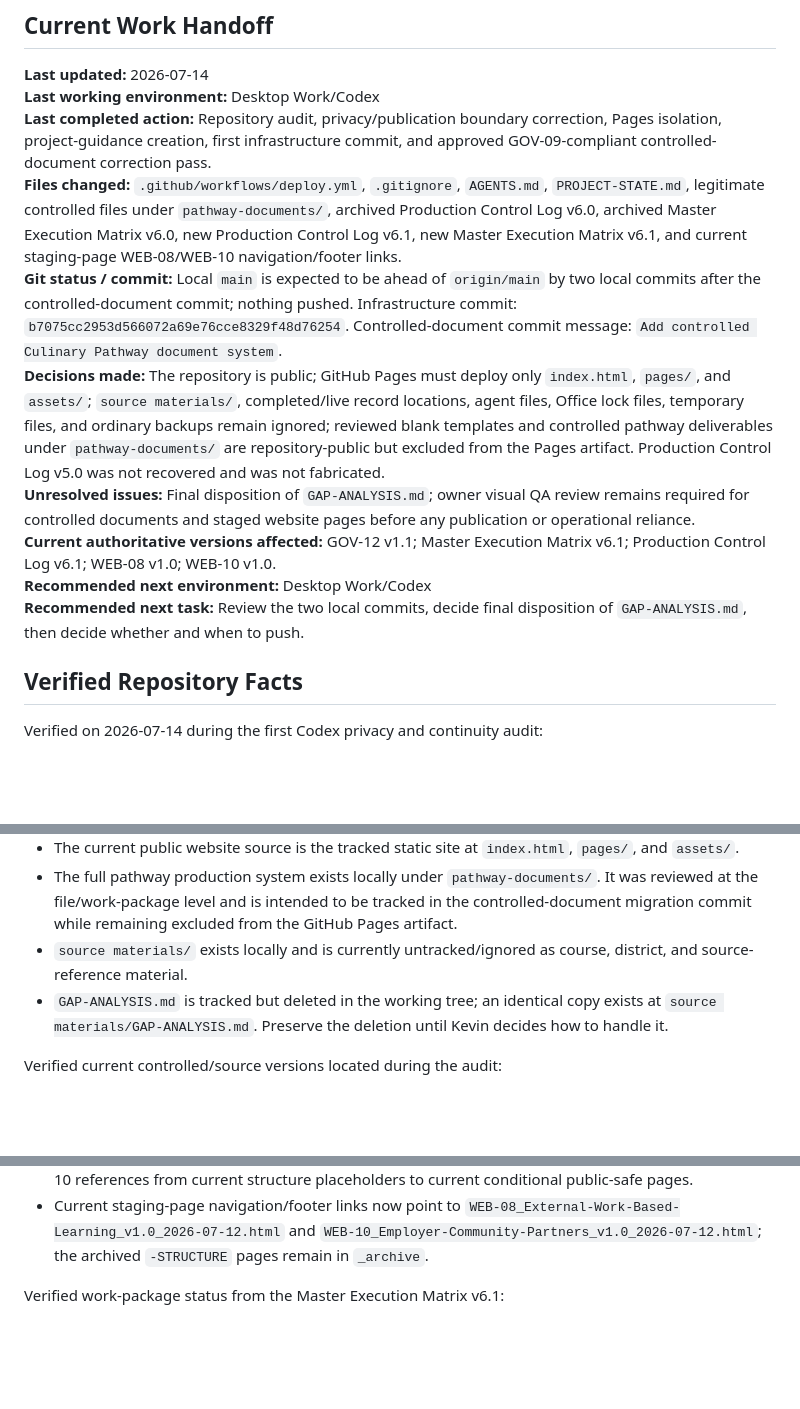
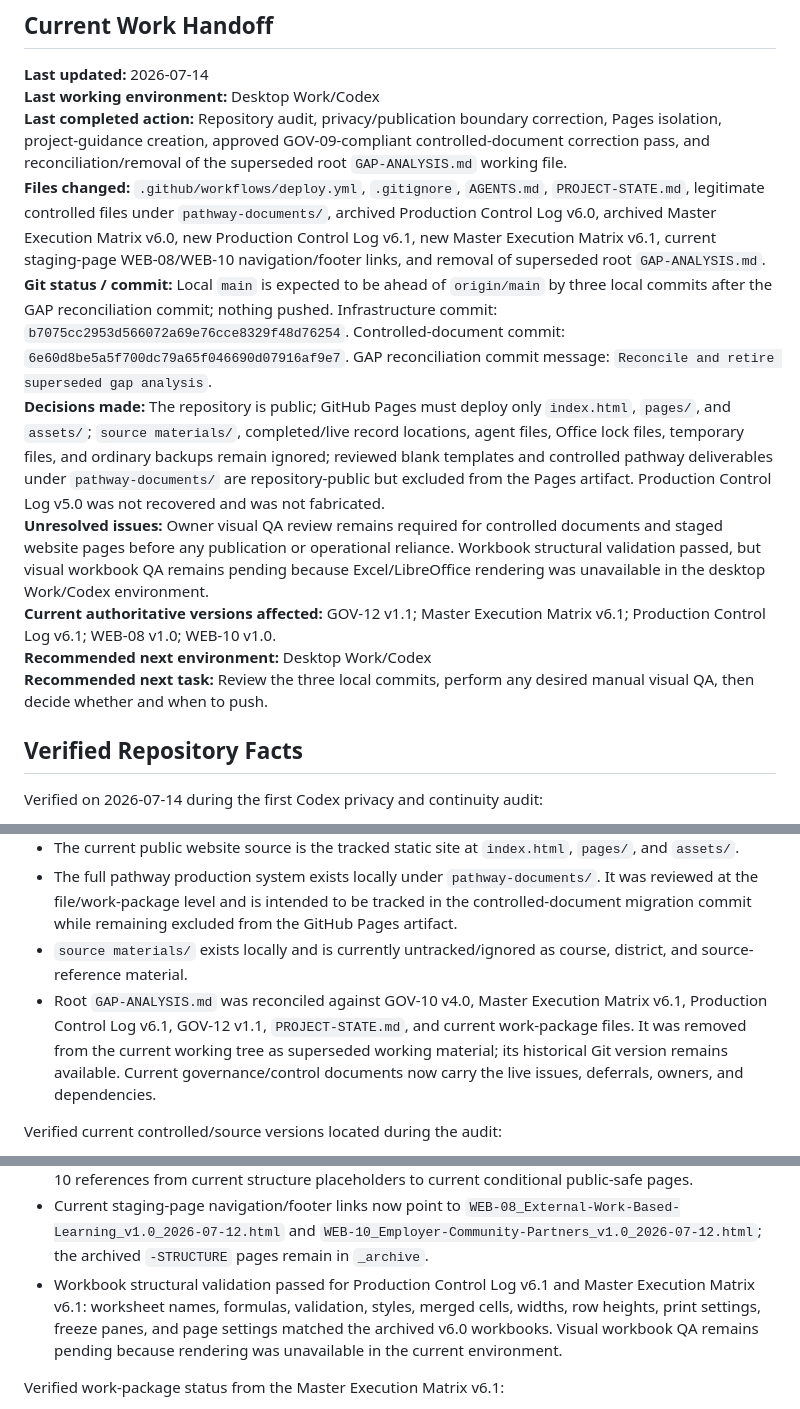
Before and after one commit to 585SwineMerchant/Work-Based-Learning-At-GCSD, a Markdown page: PROJECT-STATE.md, 3 parts joined by grey strips. Rendered like a GitHub page; blank space fills up the shorter version.

Commit message:
Reconcile and retire superseded gap analysis

```diff
--- a/PROJECT-STATE.md
+++ b/PROJECT-STATE.md
@@ -20,14 +20,14 @@ The ChatGPT Project chat is the continuity coordinator and recommends which envi
 
 **Last updated:** 2026-07-14
 **Last working environment:** Desktop Work/Codex
-**Last completed action:** Repository audit, privacy/publication boundary correction, Pages isolation, project-guidance creation, first infrastructure commit, and approved GOV-09-compliant controlled-document correction pass.
-**Files changed:** `.github/workflows/deploy.yml`, `.gitignore`, `AGENTS.md`, `PROJECT-STATE.md`, legitimate controlled files under `pathway-documents/`, archived Production Control Log v6.0, archived Master Execution Matrix v6.0, new Production Control Log v6.1, new Master Execution Matrix v6.1, and current staging-page WEB-08/WEB-10 navigation/footer links.
-**Git status / commit:** Local `main` is expected to be ahead of `origin/main` by two local commits after the controlled-document commit; nothing pushed. Infrastructure commit: `b7075cc2953d566072a69e76cce8329f48d76254`. Controlled-document commit message: `Add controlled Culinary Pathway document system`.
+**Last completed action:** Repository audit, privacy/publication boundary correction, Pages isolation, project-guidance creation, approved GOV-09-compliant controlled-document correction pass, and reconciliation/removal of the superseded root `GAP-ANALYSIS.md` working file.
+**Files changed:** `.github/workflows/deploy.yml`, `.gitignore`, `AGENTS.md`, `PROJECT-STATE.md`, legitimate controlled files under `pathway-documents/`, archived Production Control Log v6.0, archived Master Execution Matrix v6.0, new Production Control Log v6.1, new Master Execution Matrix v6.1, current staging-page WEB-08/WEB-10 navigation/footer links, and removal of superseded root `GAP-ANALYSIS.md`.
+**Git status / commit:** Local `main` is expected to be ahead of `origin/main` by three local commits after the GAP reconciliation commit; nothing pushed. Infrastructure commit: `b7075cc2953d566072a69e76cce8329f48d76254`. Controlled-document commit: `6e60d8be5a5f700dc79a65f046690d07916af9e7`. GAP reconciliation commit message: `Reconcile and retire superseded gap analysis`.
 **Decisions made:** The repository is public; GitHub Pages must deploy only `index.html`, `pages/`, and `assets/`; `source materials/`, completed/live record locations, agent files, Office lock files, temporary files, and ordinary backups remain ignored; reviewed blank templates and controlled pathway deliverables under `pathway-documents/` are repository-public but excluded from the Pages artifact. Production Control Log v5.0 was not recovered and was not fabricated.
-**Unresolved issues:** Final disposition of `GAP-ANALYSIS.md`; owner visual QA review remains required for controlled documents and staged website pages before any publication or operational reliance.
+**Unresolved issues:** Owner visual QA review remains required for controlled documents and staged website pages before any publication or operational reliance. Workbook structural validation passed, but visual workbook QA remains pending because Excel/LibreOffice rendering was unavailable in the desktop Work/Codex environment.
 **Current authoritative versions affected:** GOV-12 v1.1; Master Execution Matrix v6.1; Production Control Log v6.1; WEB-08 v1.0; WEB-10 v1.0.
 **Recommended next environment:** Desktop Work/Codex
-**Recommended next task:** Review the two local commits, decide final disposition of `GAP-ANALYSIS.md`, then decide whether and when to push.
+**Recommended next task:** Review the three local commits, perform any desired manual visual QA, then decide whether and when to push.
 
 ## Verified Repository Facts
 
@@ -41,7 +41,7 @@ Verified on 2026-07-14 during the first Codex privacy and continuity audit:
 - The current public website source is the tracked static site at `index.html`, `pages/`, and `assets/`.
 - The full pathway production system exists locally under `pathway-documents/`. It was reviewed at the file/work-package level and is intended to be tracked in the controlled-document migration commit while remaining excluded from the GitHub Pages artifact.
 - `source materials/` exists locally and is currently untracked/ignored as course, district, and source-reference material.
-- `GAP-ANALYSIS.md` is tracked but deleted in the working tree; an identical copy exists at `source materials/GAP-ANALYSIS.md`. Preserve the deletion until Kevin decides how to handle it.
+- Root `GAP-ANALYSIS.md` was reconciled against GOV-10 v4.0, Master Execution Matrix v6.1, Production Control Log v6.1, GOV-12 v1.1, `PROJECT-STATE.md`, and current work-package files. It was removed from the current working tree as superseded working material; its historical Git version remains available. Current governance/control documents now carry the live issues, deferrals, owners, and dependencies.
 
 Verified current controlled/source versions located during the audit:
 
@@ -66,6 +66,7 @@ Document-control corrections completed on 2026-07-14:
 - Master Execution Matrix v6.0 was archived as `pathway-documents/_archive/GCSD_CulinaryPathway_Master-Execution-Matrix_v6.0_2026-07-12-ARCHIVED.xlsx`.
 - Master Execution Matrix v6.1 corrects the GOV-12 current filename to v1.1 and updates WEB-08/WEB-10 references from current structure placeholders to current conditional public-safe pages.
 - Current staging-page navigation/footer links now point to `WEB-08_External-Work-Based-Learning_v1.0_2026-07-12.html` and `WEB-10_Employer-Community-Partners_v1.0_2026-07-12.html`; the archived `-STRUCTURE` pages remain in `_archive`.
+- Workbook structural validation passed for Production Control Log v6.1 and Master Execution Matrix v6.1: worksheet names, formulas, validation, styles, merged cells, widths, row heights, print settings, freeze panes, and page settings matched the archived v6.0 workbooks. Visual workbook QA remains pending because rendering was unavailable in the current environment.
 
 Verified work-package status from the Master Execution Matrix v6.1:
 
```
Also changed, not shown: GAP-ANALYSIS.md (deleted, +0 -161 lines).
